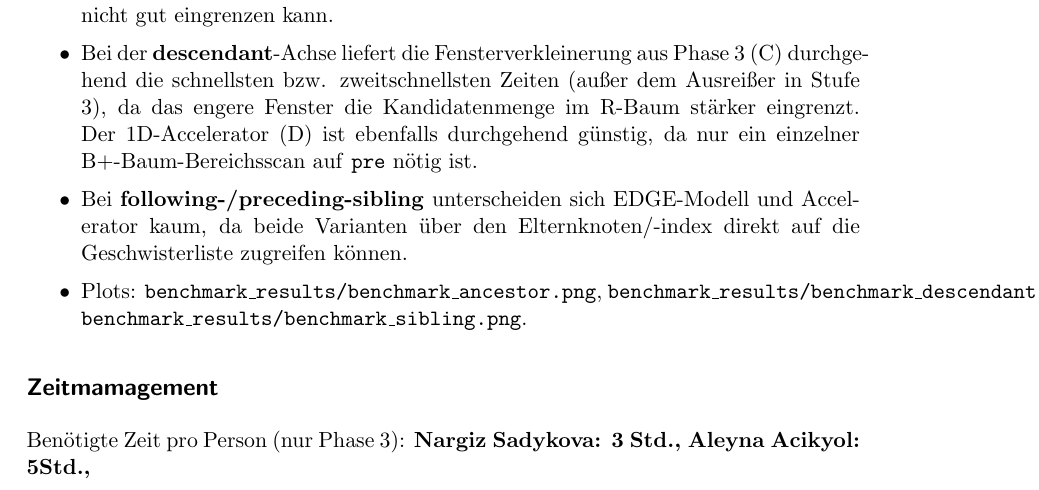
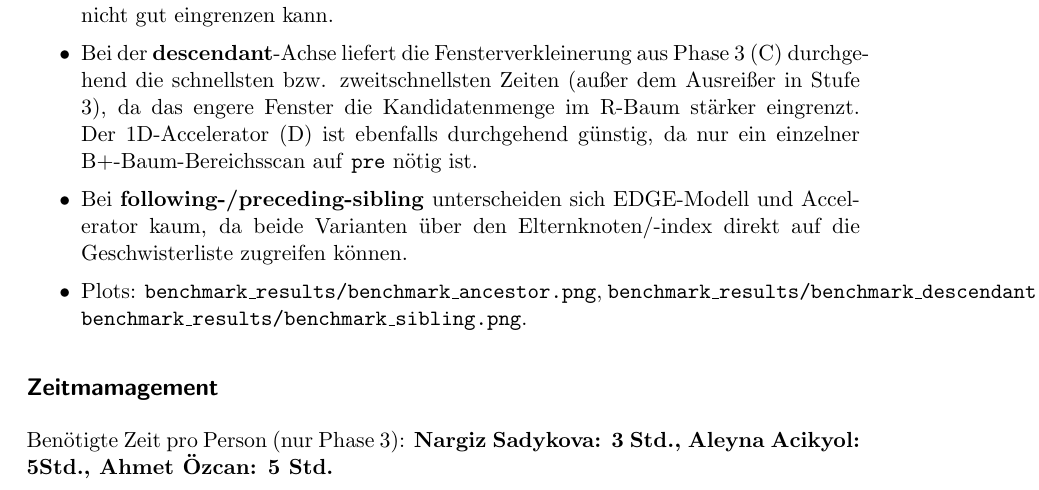
Before and after one commit to AliceitG/DMJR, a LaTeX document (Projektaufgabe3/phase2/report_a8_task3_phase3.tex): part of page 4 of 5, cut so that both start at the same text. Compiled offline with pdfLaTeX.

Commit message:
Add time entry for Ahmet Özcan to Zeitmanagement

```diff
--- a/Projektaufgabe3/phase2/report_a8_task3_phase3.tex
+++ b/Projektaufgabe3/phase2/report_a8_task3_phase3.tex
@@ -237,7 +237,7 @@ Da sich die Knoten IDs unterscheiden, zeigen Sie für einige Knoten die jeweilig
 
 \subsection*{Zeitmamagement}
 
-Benötigte Zeit pro Person (nur Phase 3): \textbf{Nargiz Sadykova: 3 Std., Aleyna Acikyol: 5Std., }
+Benötigte Zeit pro Person (nur Phase 3): \textbf{Nargiz Sadykova: 3 Std., Aleyna Acikyol: 5Std., Ahmet Özcan: 5 Std.}
 
 
 \end{document}
```
